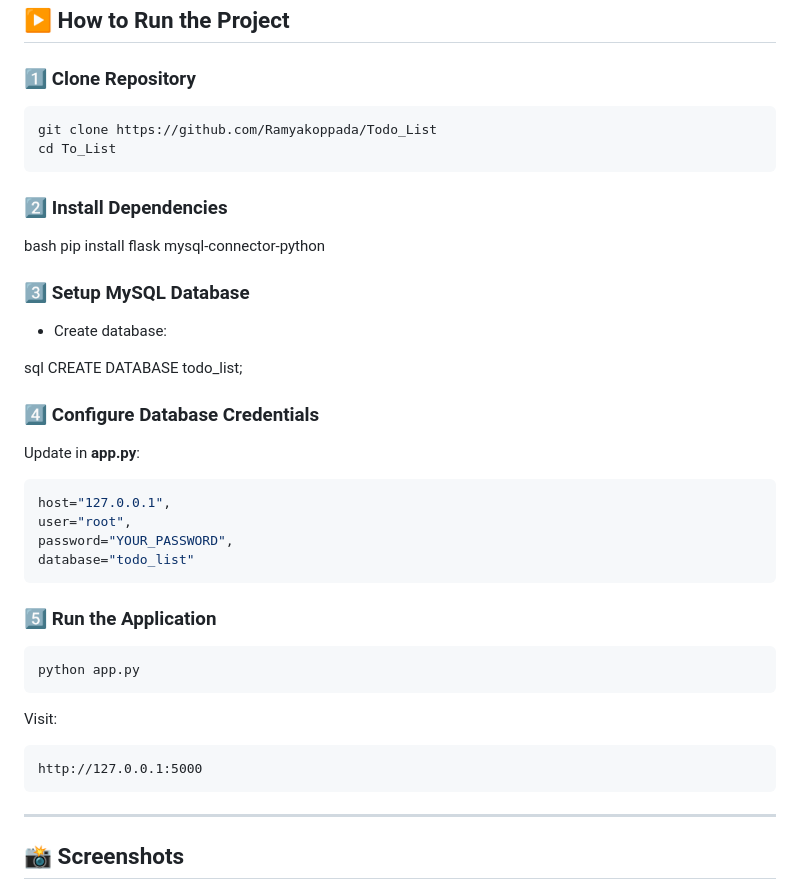
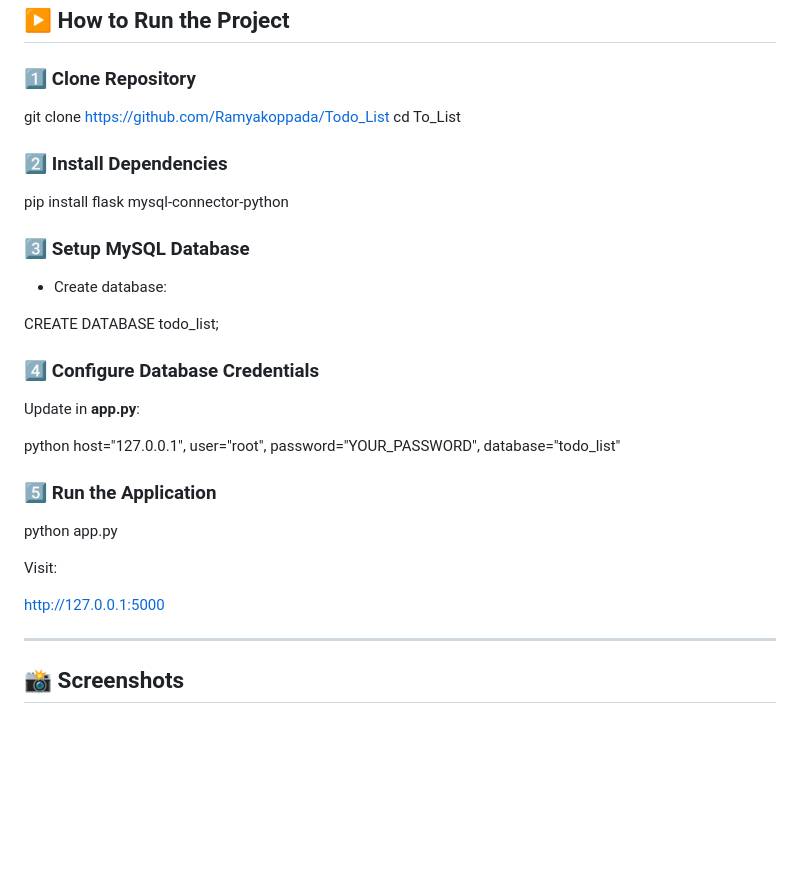
Before and after one commit to Ramyakoppada/Todo_List, a Markdown page: README.md, the part around one of its changes. Rendered like a GitHub page; blank space fills up the shorter version.

````diff
--- a/README.md
+++ b/README.md
@@ -133,14 +132,12 @@ TODO_LIST/
 
 ### 1️⃣ Clone Repository
 
-```bash
 git clone https://github.com/Ramyakoppada/Todo_List
 cd To_List
-```
+
 
 ### 2️⃣ Install Dependencies
 
-bash
 pip install flask mysql-connector-python
 
 
@@ -148,7 +145,6 @@ pip install flask mysql-connector-python
 
 * Create database:
 
-sql
 CREATE DATABASE todo_list;
 
 
@@ -156,24 +152,22 @@ CREATE DATABASE todo_list;
 
 Update in **app.py**:
 
-```python
+python
 host="127.0.0.1",
 user="root",
 password="YOUR_PASSWORD",
 database="todo_list"
-```
+
 
 ### 5️⃣ Run the Application
 
-```bash
 python app.py
-```
+
 
 Visit:
 
-```
 http://127.0.0.1:5000
-```
+
 
 ---
 
````
Also changed, not shown: other parts of README.md (+3 -4 lines).
